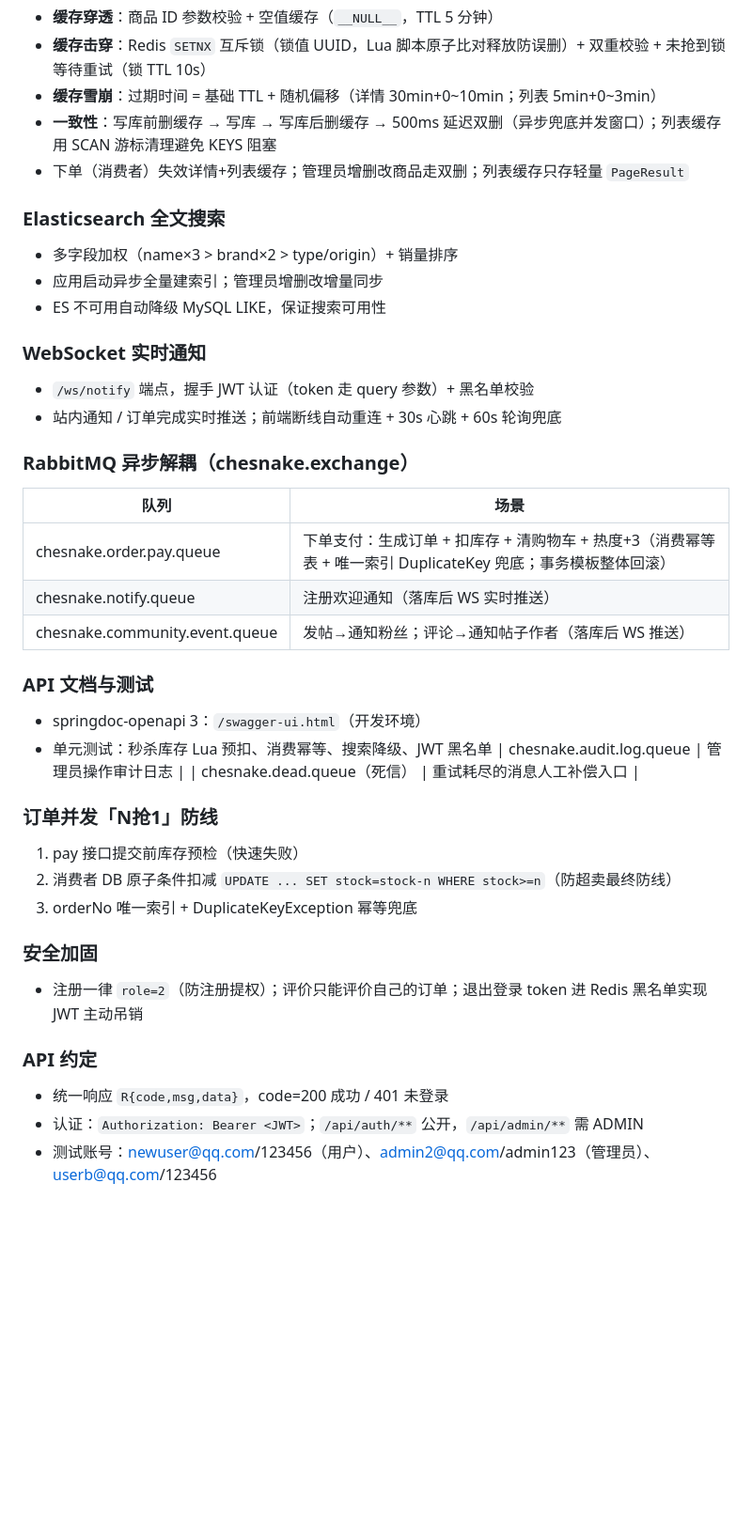
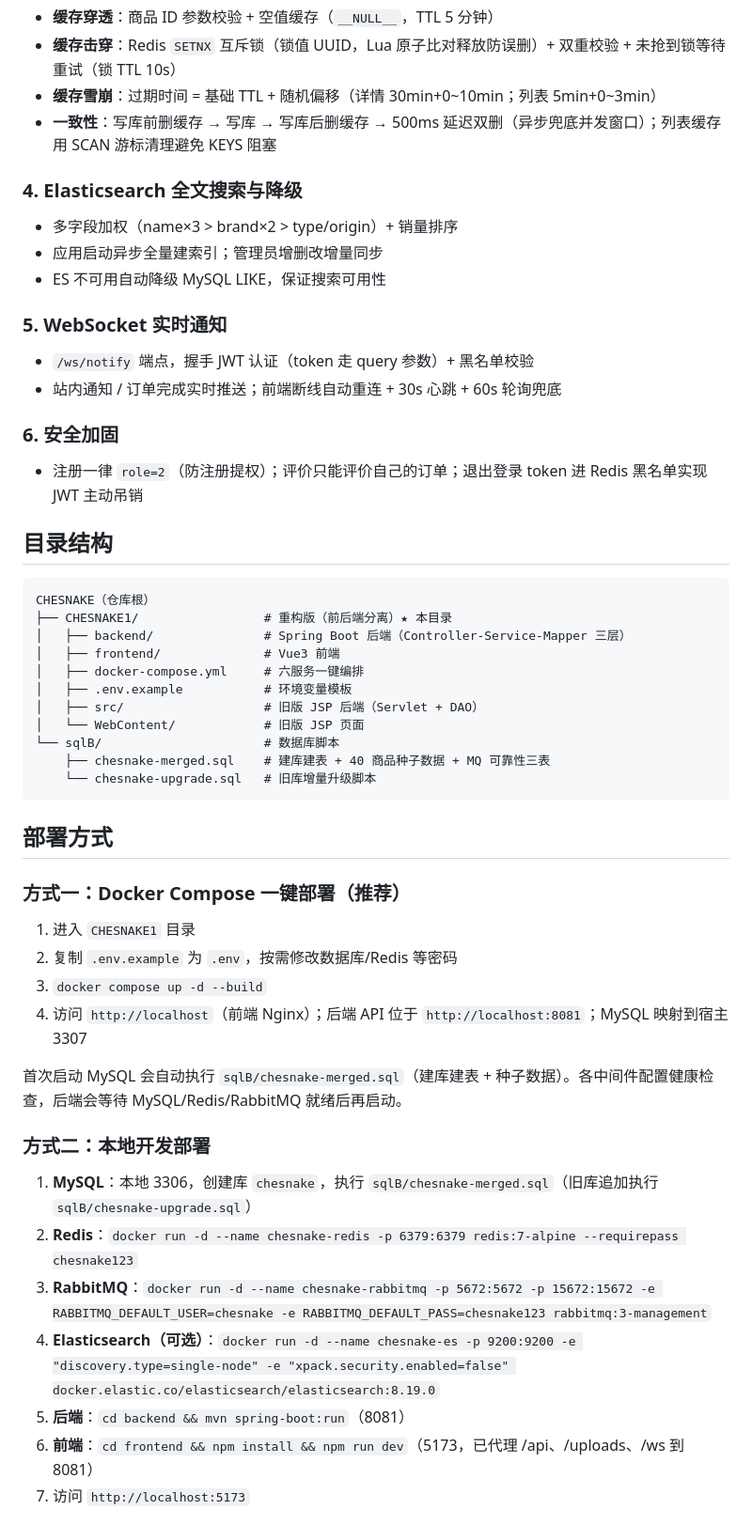
Before and after one commit to Lin12141125/CHESNACK, a Markdown page: CHESNAKE1/README.md, the part around one of its changes. Shown at 94% size. Rendered like a GitHub page; blank space fills up the shorter version.

````diff
--- a/CHESNAKE1/README.md
+++ b/CHESNAKE1/README.md
@@ -48,40 +61,57 @@
 - **缓存穿透**：商品 ID 参数校验 + 空值缓存（`__NULL__`，TTL 5 分钟）
-- **缓存击穿**：Redis `SETNX` 互斥锁（锁值 UUID，Lua 脚本原子比对释放防误删）+ 双重校验 + 未抢到锁等待重试（锁 TTL 10s）
+- **缓存击穿**：Redis `SETNX` 互斥锁（锁值 UUID，Lua 原子比对释放防误删）+ 双重校验 + 未抢到锁等待重试（锁 TTL 10s）
 - **缓存雪崩**：过期时间 = 基础 TTL + 随机偏移（详情 30min+0~10min；列表 5min+0~3min）
 - **一致性**：写库前删缓存 → 写库 → 写库后删缓存 → 500ms 延迟双删（异步兜底并发窗口）；列表缓存用 SCAN 游标清理避免 KEYS 阻塞
-- 下单（消费者）失效详情+列表缓存；管理员增删改商品走双删；列表缓存只存轻量 `PageResult`
 
-### Elasticsearch 全文搜索
+### 4. Elasticsearch 全文搜索与降级
+
 - 多字段加权（name×3 > brand×2 > type/origin）+ 销量排序
 - 应用启动异步全量建索引；管理员增删改增量同步
 - ES 不可用自动降级 MySQL LIKE，保证搜索可用性
 
-### WebSocket 实时通知
+### 5. WebSocket 实时通知
+
 - `/ws/notify` 端点，握手 JWT 认证（token 走 query 参数）+ 黑名单校验
 - 站内通知 / 订单完成实时推送；前端断线自动重连 + 30s 心跳 + 60s 轮询兜底
 
-### RabbitMQ 异步解耦（chesnake.exchange）
-| 队列 | 场景 |
-|---|---|
-| chesnake.order.pay.queue | 下单支付：生成订单 + 扣库存 + 清购物车 + 热度+3（消费幂等表 + 唯一索引 DuplicateKey 兜底；事务模板整体回滚） |
-| chesnake.notify.queue | 注册欢迎通知（落库后 WS 实时推送） |
-| chesnake.community.event.queue | 发帖→通知粉丝；评论→通知帖子作者（落库后 WS 推送） |
+### 6. 安全加固
 
-### API 文档与测试
-- springdoc-openapi 3：`/swagger-ui.html`（开发环境）
-- 单元测试：秒杀库存 Lua 预扣、消费幂等、搜索降级、JWT 黑名单
-| chesnake.audit.log.queue | 管理员操作审计日志 |
-| chesnake.dead.queue（死信） | 重试耗尽的消息人工补偿入口 |
-
-### 订单并发「N抢1」防线
-1. pay 接口提交前库存预检（快速失败）
-2. 消费者 DB 原子条件扣减 `UPDATE ... SET stock=stock-n WHERE stock>=n`（防超卖最终防线）
-3. orderNo 唯一索引 + DuplicateKeyException 幂等兜底
-
-### 安全加固
 - 注册一律 `role=2`（防注册提权）；评价只能评价自己的订单；退出登录 token 进 Redis 黑名单实现 JWT 主动吊销
 
-### API 约定
-- 统一响应 `R{code,msg,data}`，code=200 成功 / 401 未登录
-- 认证：`Authorization: Bearer <JWT>`；`/api/auth/**` 公开，`/api/admin/**` 需 ADMIN
-- 测试账号：newuser@qq.com/123456（用户）、admin2@qq.com/admin123（管理员）、userb@qq.com/123456
+## 目录结构
+
+```
+CHESNAKE（仓库根）
+├── CHESNAKE1/                 # 重构版（前后端分离）★ 本目录
+│   ├── backend/               # Spring Boot 后端（Controller-Service-Mapper 三层）
+│   ├── frontend/              # Vue3 前端
+│   ├── docker-compose.yml     # 六服务一键编排
+│   ├── .env.example           # 环境变量模板
+│   ├── src/                   # 旧版 JSP 后端（Servlet + DAO）
+│   └── WebContent/            # 旧版 JSP 页面
+└── sqlB/                      # 数据库脚本
+    ├── chesnake-merged.sql    # 建库建表 + 40 商品种子数据 + MQ 可靠性三表
+    └── chesnake-upgrade.sql   # 旧库增量升级脚本
+```
+
+## 部署方式
+
+### 方式一：Docker Compose 一键部署（推荐）
+
+1. 进入 `CHESNAKE1` 目录
+2. 复制 `.env.example` 为 `.env`，按需修改数据库/Redis 等密码
+3. `docker compose up -d --build`
+4. 访问 `http://localhost`（前端 Nginx）；后端 API 位于 `http://localhost:8081`；MySQL 映射到宿主 3307
+
+首次启动 MySQL 会自动执行 `sqlB/chesnake-merged.sql`（建库建表 + 种子数据）。各中间件配置健康检查，后端会等待 MySQL/Redis/RabbitMQ 就绪后再启动。
+
+### 方式二：本地开发部署
+
+1. **MySQL**：本地 3306，创建库 `chesnake`，执行 `sqlB/chesnake-merged.sql`（旧库追加执行 `sqlB/chesnake-upgrade.sql`）
+2. **Redis**：`docker run -d --name chesnake-redis -p 6379:6379 redis:7-alpine --requirepass chesnake123`
+3. **RabbitMQ**：`docker run -d --name chesnake-rabbitmq -p 5672:5672 -p 15672:15672 -e RABBITMQ_DEFAULT_USER=chesnake -e RABBITMQ_DEFAULT_PASS=chesnake123 rabbitmq:3-management`
+4. **Elasticsearch（可选）**：`docker run -d --name chesnake-es -p 9200:9200 -e "discovery.type=single-node" -e "xpack.security.enabled=false" docker.elastic.co/elasticsearch/elasticsearch:8.19.0`
+5. **后端**：`cd backend && mvn spring-boot:run`（8081）
+6. **前端**：`cd frontend && npm install && npm run dev`（5173，已代理 /api、/uploads、/ws 到 8081）
+7. 访问 `http://localhost:5173`
+
````
Also changed, not shown: other parts of CHESNAKE1/README.md (+65 -34 lines), README.md (added, +133 -0 lines).
